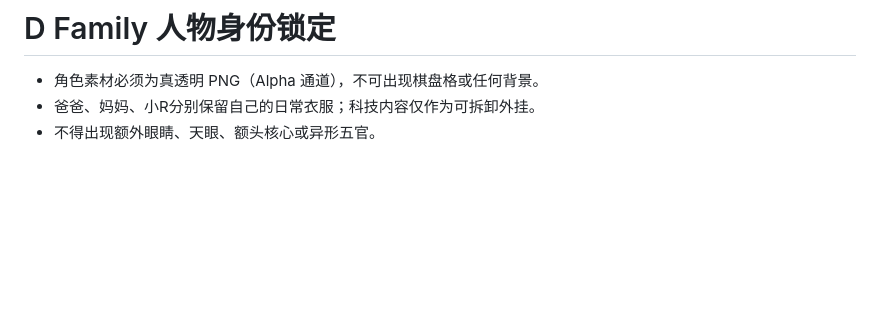
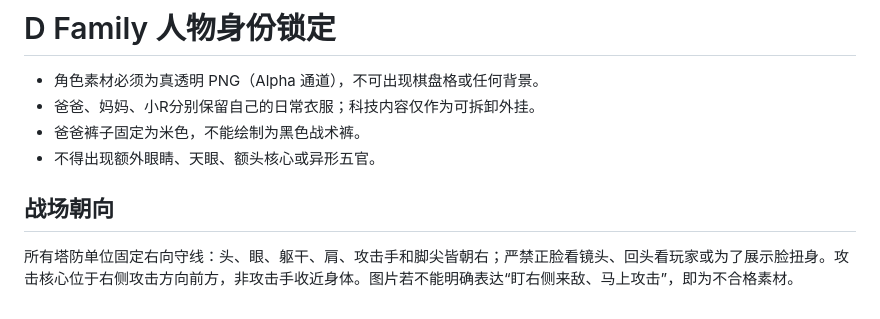
Before and after one commit to li281077304-boop/workstation-defense, a Markdown page: docs/ART_DIRECTION.md, the part around the change. GitHub-like rendering; blank space fills up the shorter version.

```diff
--- a/docs/ART_DIRECTION.md
+++ b/docs/ART_DIRECTION.md
@@ -69,4 +69,9 @@
 
 - 角色素材必须为真透明 PNG（Alpha 通道），不可出现棋盘格或任何背景。
 - 爸爸、妈妈、小R分别保留自己的日常衣服；科技内容仅作为可拆卸外挂。
+- 爸爸裤子固定为米色，不能绘制为黑色战术裤。
 - 不得出现额外眼睛、天眼、额头核心或异形五官。
+
+## 战场朝向
+
+所有塔防单位固定右向守线：头、眼、躯干、肩、攻击手和脚尖皆朝右；严禁正脸看镜头、回头看玩家或为了展示脸扭身。攻击核心位于右侧攻击方向前方，非攻击手收近身体。图片若不能明确表达“盯右侧来敌、马上攻击”，即为不合格素材。
```
Also changed, not shown: docs/DEVLOG.md (+5 -0 lines), docs/D_FAMILY_ART_PACK_V1.md (+14 -0 lines).
